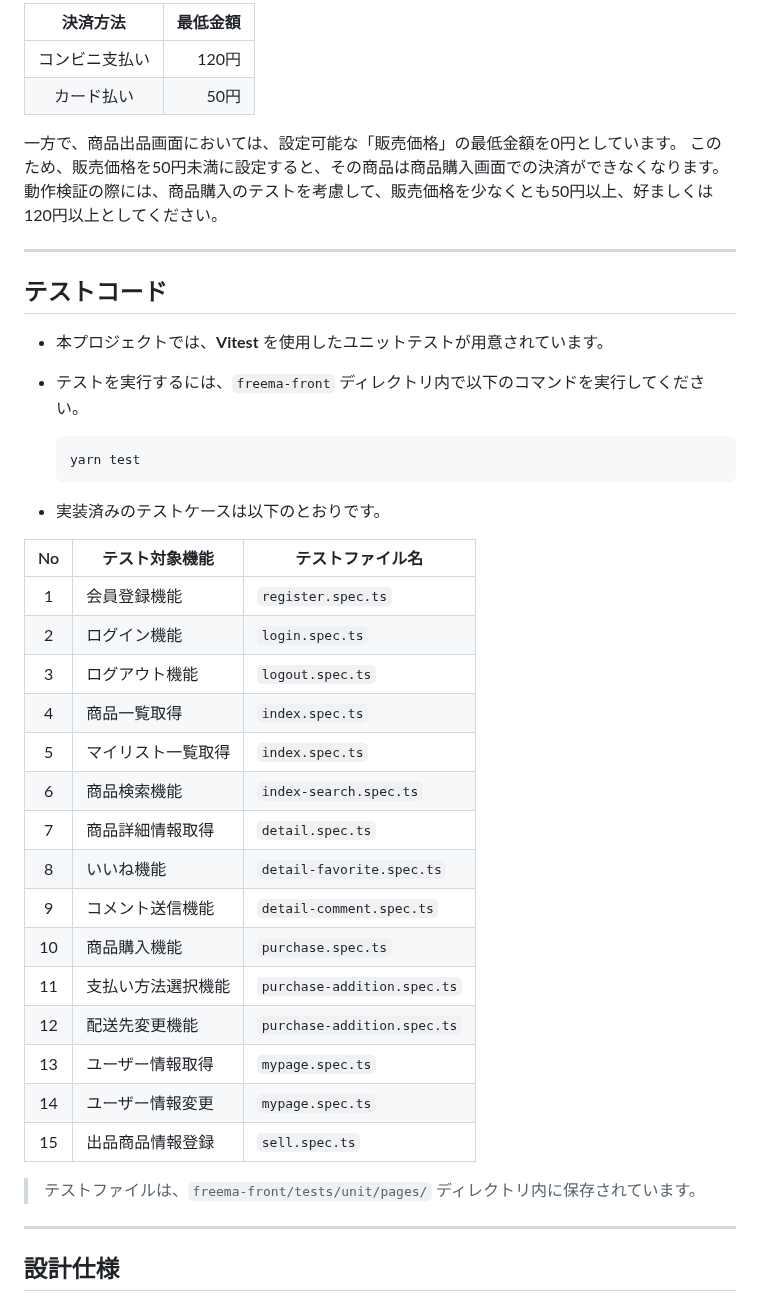
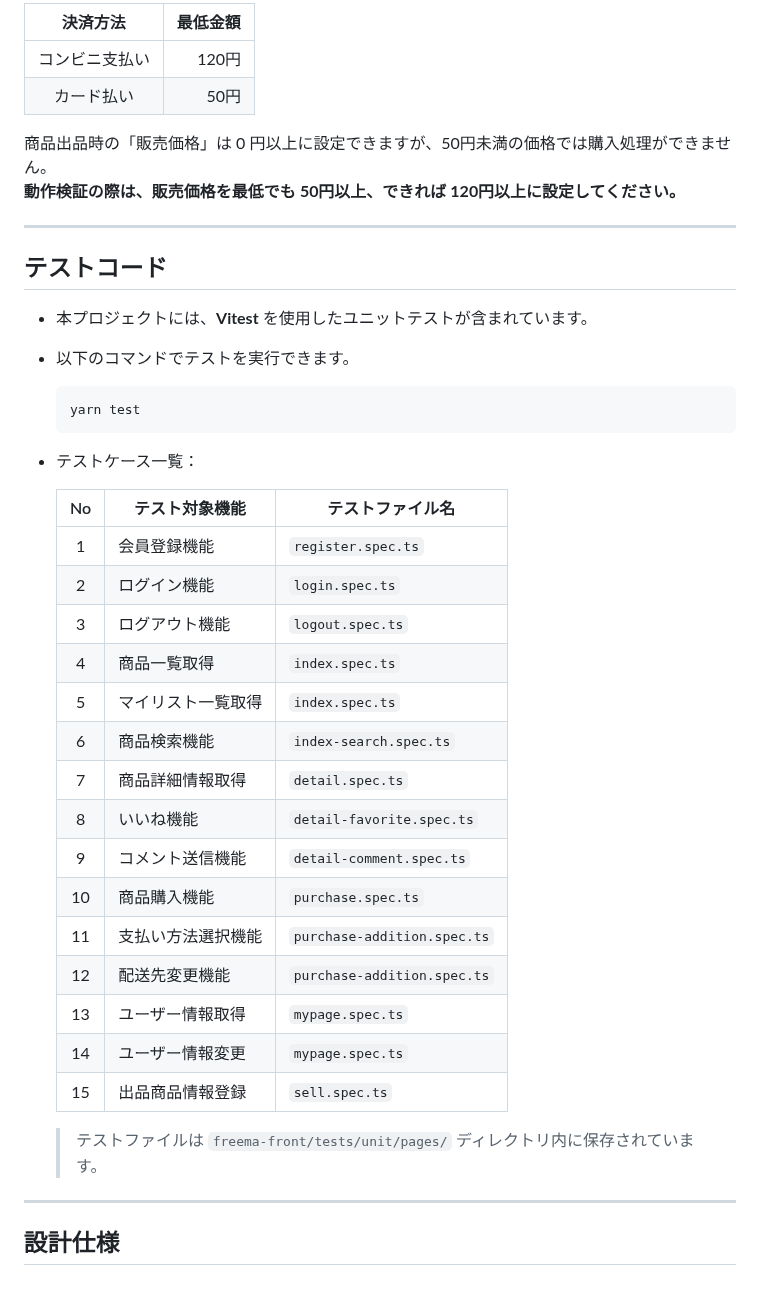
Before and after one commit to TakaharaYuichiro/freema, a Markdown page: README.md, the part around one of its changes. GitHub-like rendering.

````diff
--- a/README.md
+++ b/README.md
@@ -297,45 +317,44 @@ Stripeの仕様上の制約により、決済可能な最低金額がありま
 
-  |決済方法|最低金額|
-  |:---:|---:|
-  |コンビニ支払い|120円|
-  |カード払い|50円|
+| 決済方法     | 最低金額 |
+|:------------:|---------:|
+| コンビニ支払い | 120円    |
+| カード払い     | 50円     |
 
-一方で、商品出品画面においては、設定可能な「販売価格」の最低金額を0円としています。
-このため、販売価格を50円未満に設定すると、その商品は商品購入画面での決済ができなくなります。
-動作検証の際には、商品購入のテストを考慮して、販売価格を少なくとも50円以上、好ましくは120円以上としてください。
+商品出品時の「販売価格」は 0 円以上に設定できますが、50円未満の価格では購入処理ができません。
+**動作検証の際は、販売価格を最低でも 50円以上、できれば 120円以上に設定してください。**
 
 ---
 
 ## テストコード
 
-- 本プロジェクトでは、**Vitest** を使用したユニットテストが用意されています。
-- テストを実行するには、`freema-front` ディレクトリ内で以下のコマンドを実行してください。
+- 本プロジェクトには、**Vitest** を使用したユニットテストが含まれています。
+- 以下のコマンドでテストを実行できます。
 
     ```bash
     yarn test
     ```
 
-- 実装済みのテストケースは以下のとおりです。
+- テストケース一覧：
 
-| No | テスト対象機能             | テストファイル名             |
-|:--:|----------------------------|-------------------------------|
-| 1  | 会員登録機能               | `register.spec.ts`           |
-| 2  | ログイン機能               | `login.spec.ts`              |
-| 3  | ログアウト機能             | `logout.spec.ts`             |
-| 4  | 商品一覧取得               | `index.spec.ts`              |
-| 5  | マイリスト一覧取得         | `index.spec.ts`              |
-| 6  | 商品検索機能               | `index-search.spec.ts`       |
-| 7  | 商品詳細情報取得           | `detail.spec.ts`             |
-| 8  | いいね機能                 | `detail-favorite.spec.ts`    |
-| 9  | コメント送信機能           | `detail-comment.spec.ts`     |
-| 10 | 商品購入機能               | `purchase.spec.ts`           |
-| 11 | 支払い方法選択機能         | `purchase-addition.spec.ts`  |
-| 12 | 配送先変更機能             | `purchase-addition.spec.ts`  |
-| 13 | ユーザー情報取得           | `mypage.spec.ts`             |
-| 14 | ユーザー情報変更           | `mypage.spec.ts`             |
-| 15 | 出品商品情報登録           | `sell.spec.ts`               |
+  | No | テスト対象機能             | テストファイル名             |
+  |:--:|----------------------------|-------------------------------|
+  | 1  | 会員登録機能               | `register.spec.ts`           |
+  | 2  | ログイン機能               | `login.spec.ts`              |
+  | 3  | ログアウト機能             | `logout.spec.ts`             |
+  | 4  | 商品一覧取得               | `index.spec.ts`              |
+  | 5  | マイリスト一覧取得         | `index.spec.ts`              |
+  | 6  | 商品検索機能               | `index-search.spec.ts`       |
+  | 7  | 商品詳細情報取得           | `detail.spec.ts`             |
+  | 8  | いいね機能                 | `detail-favorite.spec.ts`    |
+  | 9  | コメント送信機能           | `detail-comment.spec.ts`     |
+  | 10 | 商品購入機能               | `purchase.spec.ts`           |
+  | 11 | 支払い方法選択機能         | `purchase-addition.spec.ts`  |
+  | 12 | 配送先変更機能             | `purchase-addition.spec.ts`  |
+  | 13 | ユーザー情報取得           | `mypage.spec.ts`             |
+  | 14 | ユーザー情報変更           | `mypage.spec.ts`             |
+  | 15 | 出品商品情報登録           | `sell.spec.ts`               |
 
-> テストファイルは、`freema-front/tests/unit/pages/` ディレクトリ内に保存されています。
+  > テストファイルは `freema-front/tests/unit/pages/` ディレクトリ内に保存されています。
 
 ---
 
````
Also changed, not shown: other parts of README.md (+56 -36 lines).
